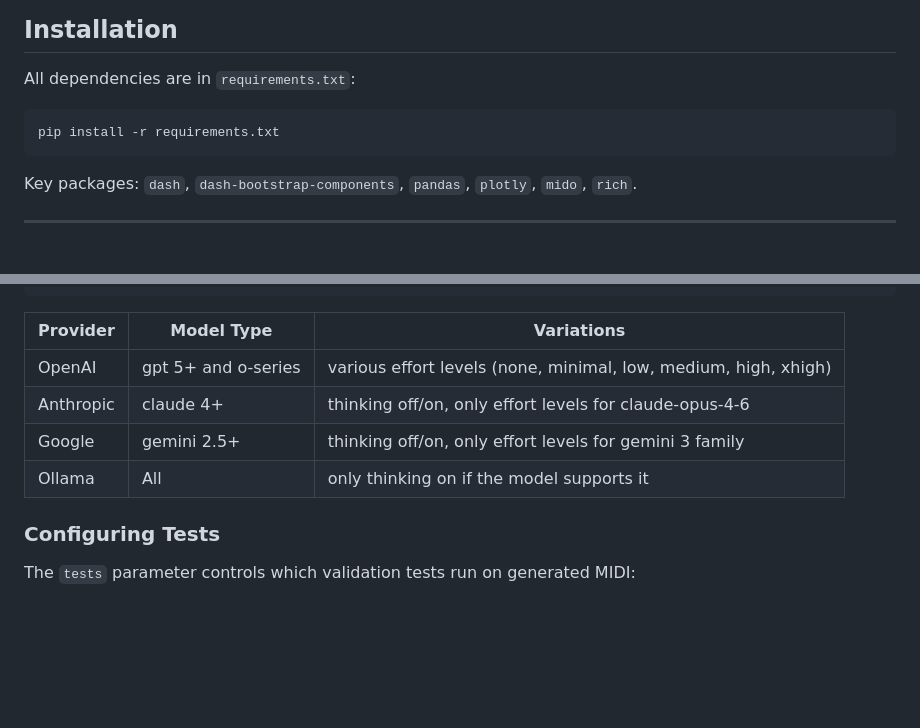
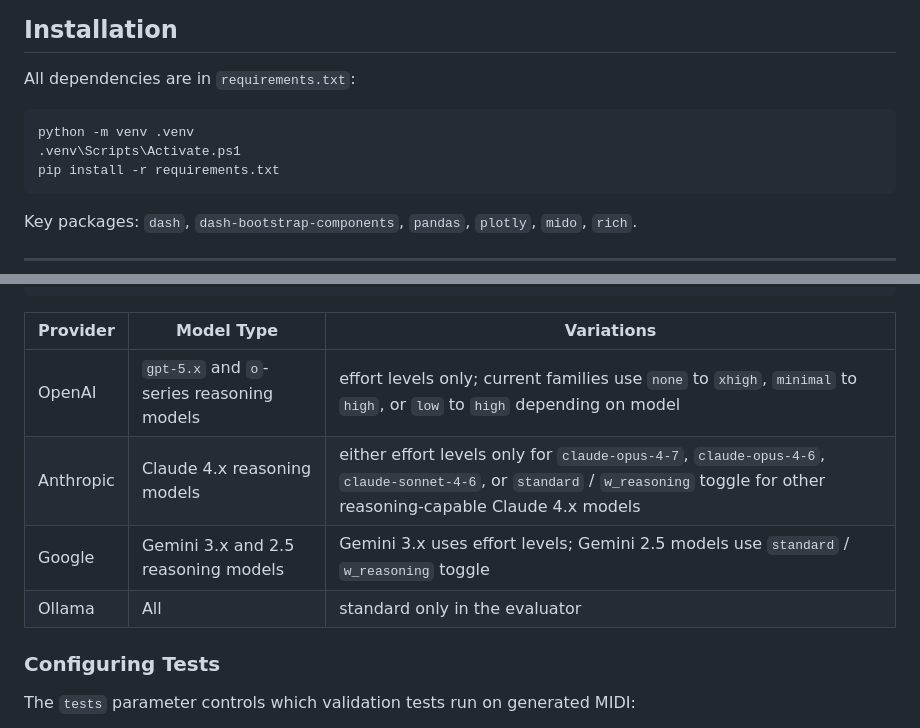
Before and after one commit to laceyp99/LoopGPT, a Markdown page: evaluation/README.md, 2 parts joined by grey strips. GitHub-like rendering; blank space fills up the shorter version.

````diff
--- a/evaluation/README.md
+++ b/evaluation/README.md
@@ -44,7 +44,9 @@ The dashboard opens at `http://127.0.0.1:8050/`.
 
 All dependencies are in `requirements.txt`:
 
-```bash
+```sh
+python -m venv .venv
+.venv\Scripts\Activate.ps1
 pip install -r requirements.txt
 ```
 
@@ -118,10 +120,10 @@ results = evaluator.evaluate(
 
 | Provider | Model Type | Variations |
 |----------|------------|------------|
-| OpenAI | gpt 5+ and o-series | various effort levels (none, minimal, low, medium, high, xhigh) |
-| Anthropic | claude 4+ | thinking off/on, only effort levels for claude-opus-4-6 |
-| Google | gemini 2.5+ | thinking off/on, only effort levels for gemini 3 family |
-| Ollama | All | only thinking on if the model supports it |
+| OpenAI | `gpt-5.x` and `o`-series reasoning models | effort levels only; current families use `none` to `xhigh`, `minimal` to `high`, or `low` to `high` depending on model |
+| Anthropic | Claude 4.x reasoning models | either effort levels only for `claude-opus-4-7`, `claude-opus-4-6`, `claude-sonnet-4-6`, or `standard` / `w_reasoning` toggle for other reasoning-capable Claude 4.x models |
+| Google | Gemini 3.x and 2.5 reasoning models | Gemini 3.x uses effort levels; Gemini 2.5 models use `standard` / `w_reasoning` toggle |
+| Ollama | All | standard only in the evaluator |
 
 ### Configuring Tests
 
````
Also changed, not shown: README.md (+8 -9 lines), UI.png, 1 other file.
